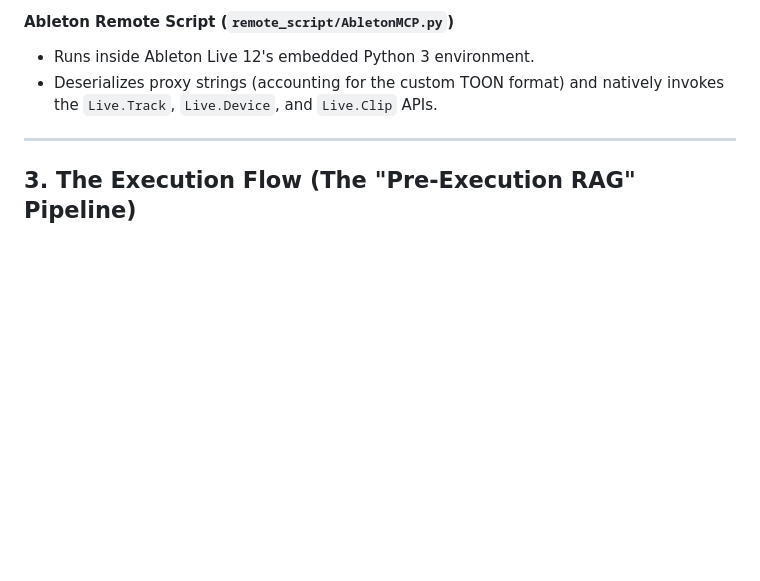
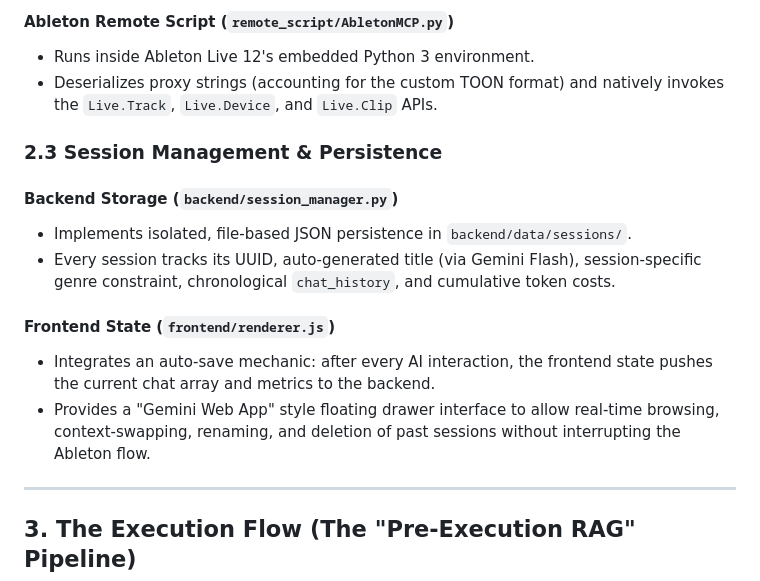
Before and after one commit to CMOS3/Text-To-Ableton12, a Markdown page: project_docs/current_architecture-20260503.md, the part around the change. Rendered like a GitHub page; blank space fills up the shorter version.

Commit message:
docs: add session management and persistence architecture

```diff
--- a/project_docs/current_architecture-20260430_1623.md
+++ b/project_docs/current_architecture-20260503.md
@@ -42,6 +42,16 @@ The AI tier is heavily optimized to eliminate token bloat (hallucinations) and r
 - Runs inside Ableton Live 12's embedded Python 3 environment.
 - Deserializes proxy strings (accounting for the custom TOON format) and natively invokes the `Live.Track`, `Live.Device`, and `Live.Clip` APIs.
 
+### 2.3 Session Management & Persistence
+
+#### **Backend Storage (`backend/session_manager.py`)**
+- Implements isolated, file-based JSON persistence in `backend/data/sessions/`.
+- Every session tracks its UUID, auto-generated title (via Gemini Flash), session-specific genre constraint, chronological `chat_history`, and cumulative token costs.
+
+#### **Frontend State (`frontend/renderer.js`)**
+- Integrates an auto-save mechanic: after every AI interaction, the frontend state pushes the current chat array and metrics to the backend.
+- Provides a "Gemini Web App" style floating drawer interface to allow real-time browsing, context-swapping, renaming, and deletion of past sessions without interrupting the Ableton flow.
+
 ---
 
 ## 3. The Execution Flow (The "Pre-Execution RAG" Pipeline)
```
